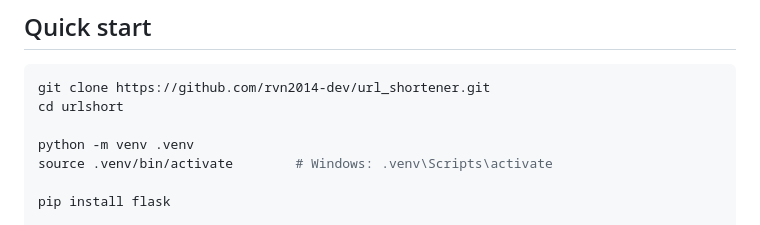
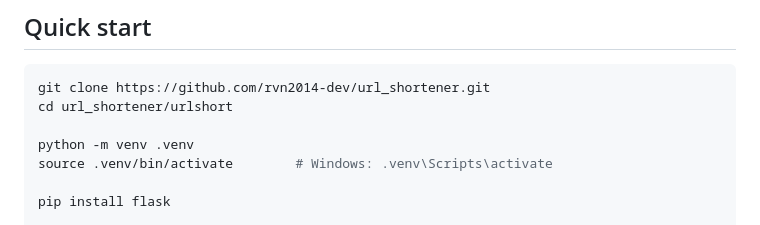
Before and after one commit to rvn2014-dev/url_shortener, a Markdown page: README.md, the part around the change. GitHub-like rendering.

Commit message:
Fix directory path in quick start instructions

````diff
--- a/README.md
+++ b/README.md
@@ -15,7 +15,7 @@ GET  /api/stats          →  top 20 links by clicks
 
 ```bash
 git clone https://github.com/rvn2014-dev/url_shortener.git
-cd urlshort
+cd url_shortener/urlshort
 
 python -m venv .venv
 source .venv/bin/activate        # Windows: .venv\Scripts\activate
````
